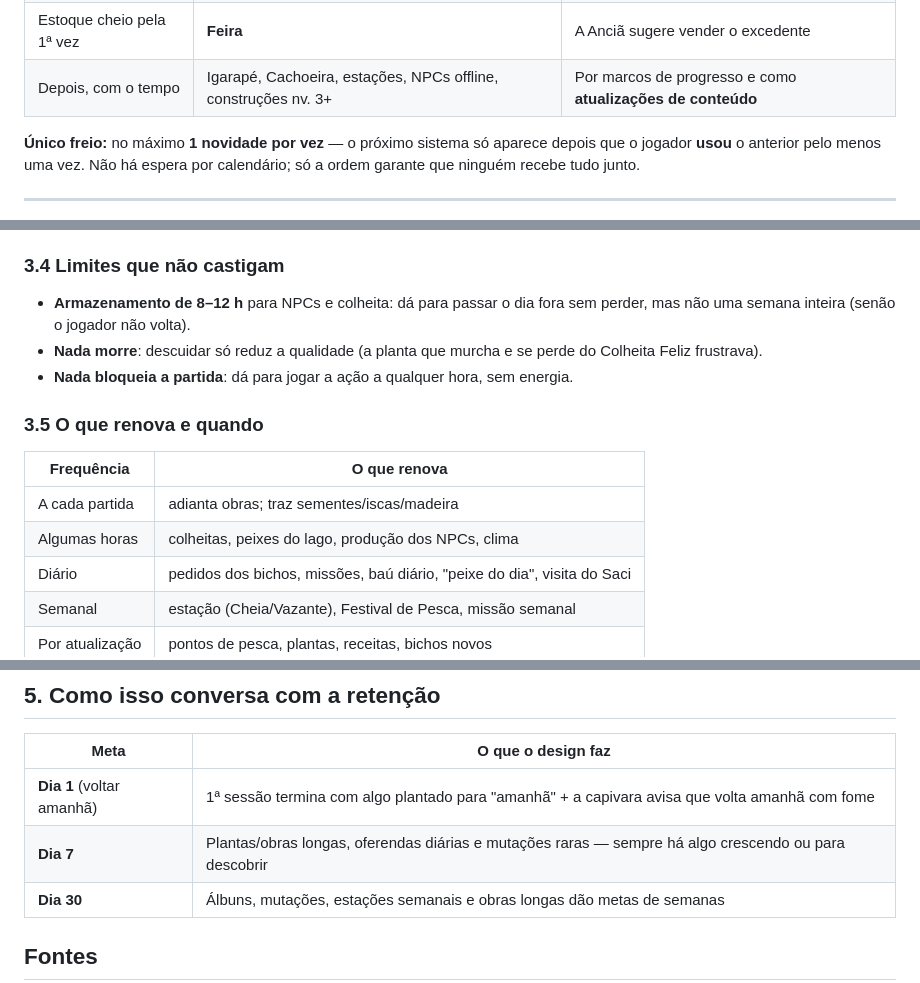
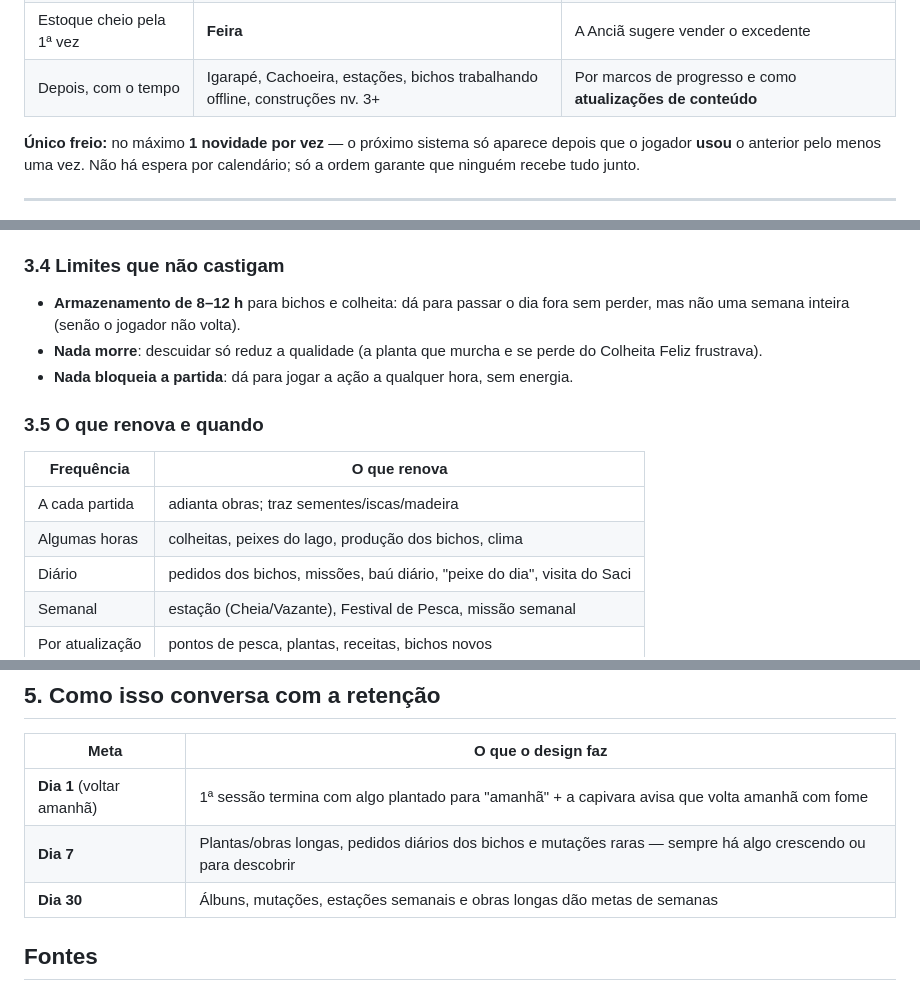
Before and after one commit to lopesleo/Guardiao-Game, a Markdown page: docs/RITMO_E_APRESENTACAO.md, 3 parts joined by grey strips. Rendered like a GitHub page.

Commit message:
docs: termina troca de NPCs/espiritos por bichos

```diff
--- a/docs/RITMO_E_APRESENTACAO.md
+++ b/docs/RITMO_E_APRESENTACAO.md
@@ -54,7 +54,7 @@
 | 1ª colheita guardada + 1ª noite na Clareira | **Saci** rouba 1 cenoura, rindo → chega o **Lobo-guará filhote** | Problema e solução na mesma cena |
 | Aconteceu sozinho (clima) | 1ª **mutação** | Planta brilha → "Mutação! Vale 3×" → álbum se abre |
 | Estoque cheio pela 1ª vez | **Feira** | A Anciã sugere vender o excedente |
-| Depois, com o tempo | Igarapé, Cachoeira, estações, NPCs offline, construções nv. 3+ | Por marcos de progresso e como **atualizações de conteúdo** |
+| Depois, com o tempo | Igarapé, Cachoeira, estações, bichos trabalhando offline, construções nv. 3+ | Por marcos de progresso e como **atualizações de conteúdo** |
 
 **Único freio:** no máximo **1 novidade por vez** — o próximo sistema só aparece
 depois que o jogador **usou** o anterior pelo menos uma vez. Não há espera por
@@ -88,7 +88,7 @@ Em vez de energia ou relógio visível, o próprio mundo explica a pausa:
   **sinais do mundo**, não números.
 
 ### 3.4 Limites que não castigam
-- **Armazenamento de 8–12 h** para NPCs e colheita: dá para passar o dia fora
+- **Armazenamento de 8–12 h** para bichos e colheita: dá para passar o dia fora
   sem perder, mas não uma semana inteira (senão o jogador não volta).
 - **Nada morre**: descuidar só reduz a qualidade (a planta que murcha e se perde
   do Colheita Feliz frustrava).
@@ -98,7 +98,7 @@ Em vez de energia ou relógio visível, o próprio mundo explica a pausa:
 | Frequência | O que renova |
 |---|---|
 | A cada partida | adianta obras; traz sementes/iscas/madeira |
-| Algumas horas | colheitas, peixes do lago, produção dos NPCs, clima |
+| Algumas horas | colheitas, peixes do lago, produção dos bichos, clima |
 | Diário | pedidos dos bichos, missões, baú diário, "peixe do dia", visita do Saci |
 | Semanal | estação (Cheia/Vazante), Festival de Pesca, missão semanal |
 | Por atualização | pontos de pesca, plantas, receitas, bichos novos |
@@ -127,7 +127,7 @@ Em vez de energia ou relógio visível, o próprio mundo explica a pausa:
 | Meta | O que o design faz |
 |---|---|
 | **Dia 1** (voltar amanhã) | 1ª sessão termina com algo plantado para "amanhã" + a capivara avisa que volta amanhã com fome |
-| **Dia 7** | Plantas/obras longas, oferendas diárias e mutações raras — sempre há algo crescendo ou para descobrir |
+| **Dia 7** | Plantas/obras longas, pedidos diários dos bichos e mutações raras — sempre há algo crescendo ou para descobrir |
 | **Dia 30** | Álbuns, mutações, estações semanais e obras longas dão metas de semanas |
 
 ## Fontes
```
Also changed, not shown: docs/CLAREIRA.md (+6 -6 lines), docs/VIDA_NA_CLAREIRA.md (+1 -1 lines).
